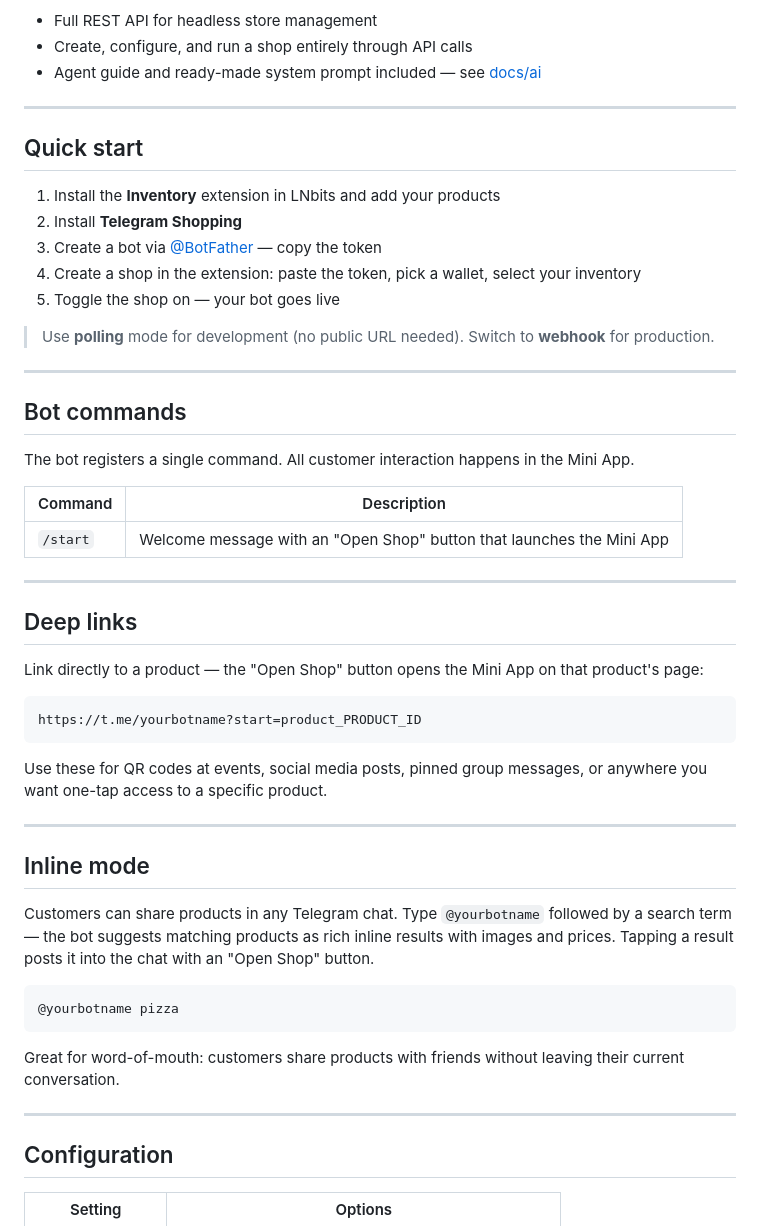
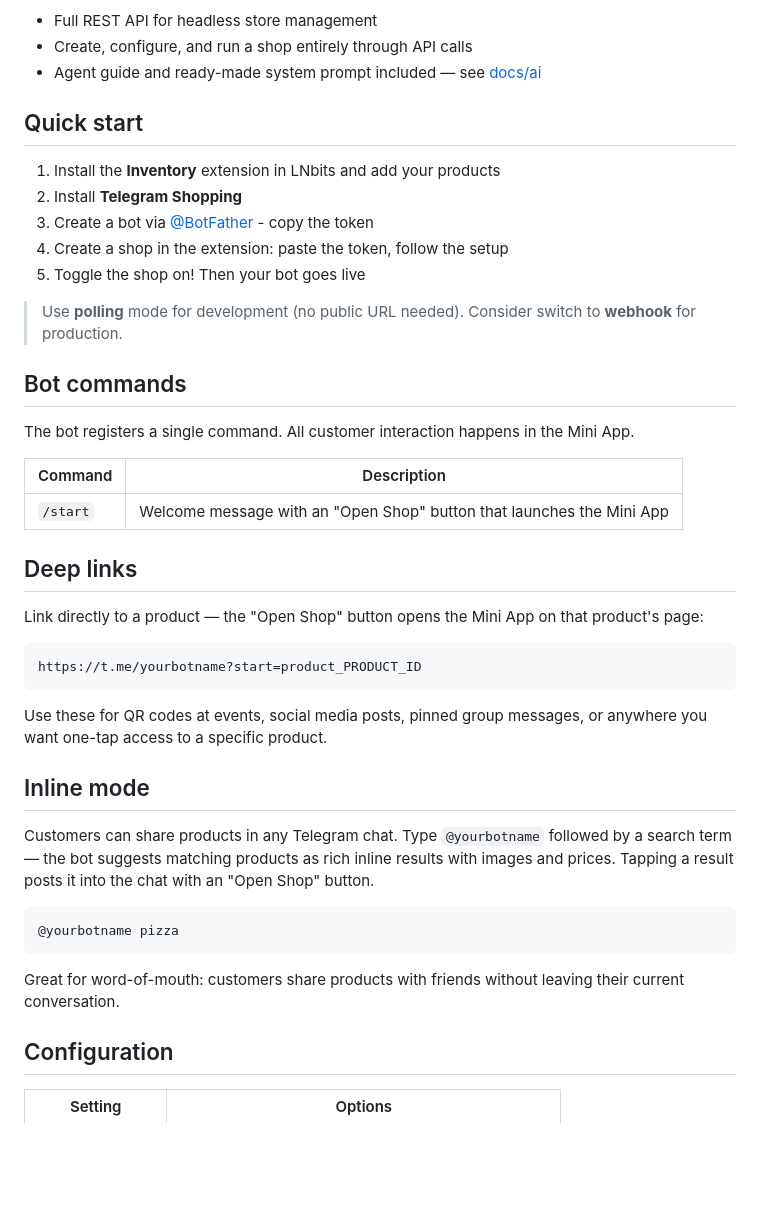
Before and after one commit to DoktorShift/telegramshop, a Markdown page: README.md, the part around one of its changes. Rendered like a GitHub page; blank space fills up the shorter version.

Commit message:
Revise README for shop setup and remove License section
Updated instructions for creating a shop and clarified the use of polling and webhook modes. Removed the License section.

```diff
--- a/README.md
+++ b/README.md
@@ -51,19 +50,17 @@ Products live in the [Inventory](https://github.com/lnbits/inventory) extension.
 - Create, configure, and run a shop entirely through API calls
 - Agent guide and ready-made system prompt included — see [docs/ai](docs/ai/)
 
----
 
 ## Quick start
 
 1. Install the **Inventory** extension in LNbits and add your products
 2. Install **Telegram Shopping**
-3. Create a bot via [@BotFather](https://t.me/BotFather) — copy the token
-4. Create a shop in the extension: paste the token, pick a wallet, select your inventory
-5. Toggle the shop on — your bot goes live
+3. Create a bot via [@BotFather](https://t.me/BotFather) - copy the token
+4. Create a shop in the extension: paste the token, follow the setup
+5. Toggle the shop on! Then your bot goes live
 
-> Use **polling** mode for development (no public URL needed). Switch to **webhook** for production.
+> Use **polling** mode for development (no public URL needed). Consider switch to **webhook** for production.
 
----
 
 ## Bot commands
 
@@ -73,7 +70,6 @@ The bot registers a single command. All customer interaction happens in the Mini
 |---------|-------------|
 | `/start` | Welcome message with an "Open Shop" button that launches the Mini App |
 
----
 
 ## Deep links
 
@@ -85,7 +81,6 @@ https://t.me/yourbotname?start=product_PRODUCT_ID
 
 Use these for QR codes at events, social media posts, pinned group messages, or anywhere you want one-tap access to a specific product.
 
----
 
 ## Inline mode
 
@@ -97,7 +92,6 @@ Customers can share products in any Telegram chat. Type `@yourbotname` followed
 
 Great for word-of-mouth: customers share products with friends without leaving their current conversation.
 
----
 
 ## Configuration
 
```
Also changed, not shown: other parts of README.md (+0 -11 lines).
